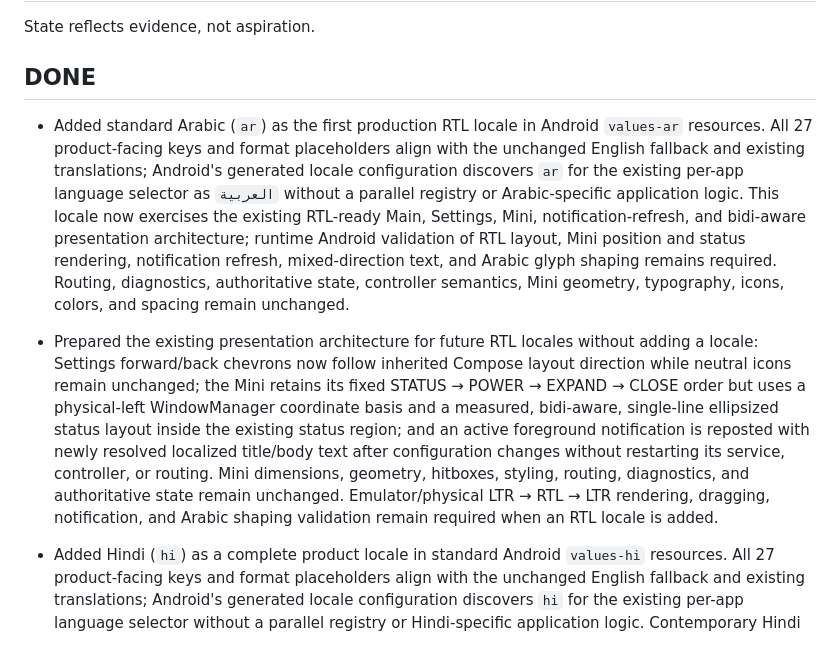
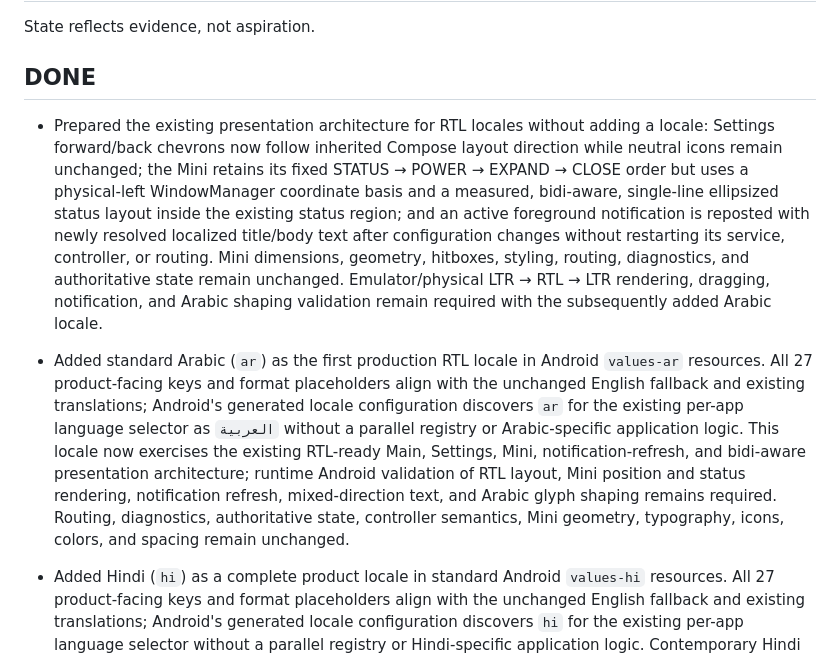
Before and after one commit to lukaszpeciak91-sys/private-audio-router, a Markdown page: docs/PROGRESS.md, the part around the change. Drawn GitHub-style.

Commit message:
Reconcile RTL and Arabic progress chronology

```diff
--- a/docs/PROGRESS.md
+++ b/docs/PROGRESS.md
@@ -4,8 +4,8 @@ State reflects evidence, not aspiration.
 
 ## DONE
 
+- Prepared the existing presentation architecture for RTL locales without adding a locale: Settings forward/back chevrons now follow inherited Compose layout direction while neutral icons remain unchanged; the Mini retains its fixed STATUS → POWER → EXPAND → CLOSE order but uses a physical-left WindowManager coordinate basis and a measured, bidi-aware, single-line ellipsized status layout inside the existing status region; and an active foreground notification is reposted with newly resolved localized title/body text after configuration changes without restarting its service, controller, or routing. Mini dimensions, geometry, hitboxes, styling, routing, diagnostics, and authoritative state remain unchanged. Emulator/physical LTR → RTL → LTR rendering, dragging, notification, and Arabic shaping validation remain required with the subsequently added Arabic locale.
 - Added standard Arabic (`ar`) as the first production RTL locale in Android `values-ar` resources. All 27 product-facing keys and format placeholders align with the unchanged English fallback and existing translations; Android's generated locale configuration discovers `ar` for the existing per-app language selector as `العربية` without a parallel registry or Arabic-specific application logic. This locale now exercises the existing RTL-ready Main, Settings, Mini, notification-refresh, and bidi-aware presentation architecture; runtime Android validation of RTL layout, Mini position and status rendering, notification refresh, mixed-direction text, and Arabic glyph shaping remains required. Routing, diagnostics, authoritative state, controller semantics, Mini geometry, typography, icons, colors, and spacing remain unchanged.
-- Prepared the existing presentation architecture for future RTL locales without adding a locale: Settings forward/back chevrons now follow inherited Compose layout direction while neutral icons remain unchanged; the Mini retains its fixed STATUS → POWER → EXPAND → CLOSE order but uses a physical-left WindowManager coordinate basis and a measured, bidi-aware, single-line ellipsized status layout inside the existing status region; and an active foreground notification is reposted with newly resolved localized title/body text after configuration changes without restarting its service, controller, or routing. Mini dimensions, geometry, hitboxes, styling, routing, diagnostics, and authoritative state remain unchanged. Emulator/physical LTR → RTL → LTR rendering, dragging, notification, and Arabic shaping validation remain required when an RTL locale is added.
 
 - Added Hindi (`hi`) as a complete product locale in standard Android `values-hi` resources. All 27 product-facing keys and format placeholders align with the unchanged English fallback and existing translations; Android's generated locale configuration discovers `hi` for the existing per-app language selector without a parallel registry or Hindi-specific application logic. Contemporary Hindi terminology, Devanagari AI wording, and the built-in earpiece distinction follow the approved product copy. Routing, diagnostics, controller state, Mini behavior, and UI layout remain unchanged; device rendering and system-locale validation remain required.
 
```
